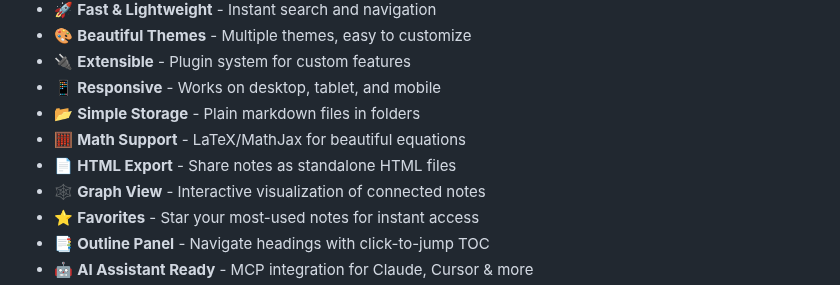
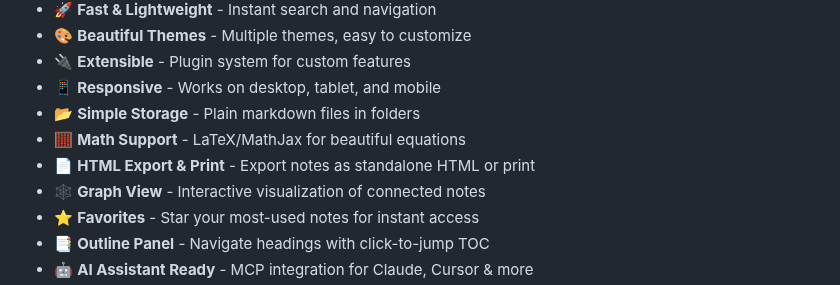
Before and after one commit to RomanKhafizianov/NoteDiscovery, a Markdown page: README.md, the part around the change. Drawn GitHub-style.

```diff
--- a/README.md
+++ b/README.md
@@ -62,7 +62,7 @@ NoteDiscovery is a **lightweight, self-hosted note-taking application** that put
 - 📱 **Responsive** - Works on desktop, tablet, and mobile
 - 📂 **Simple Storage** - Plain markdown files in folders
 - 🧮 **Math Support** - LaTeX/MathJax for beautiful equations
-- 📄 **HTML Export** - Share notes as standalone HTML files
+- 📄 **HTML Export & Print** - Export notes as standalone HTML or print
 - 🕸️ **Graph View** - Interactive visualization of connected notes
 - ⭐ **Favorites** - Star your most-used notes for instant access
 - 📑 **Outline Panel** - Navigate headings with click-to-jump TOC
```
Also changed, not shown: documentation/FEATURES.md (+7 -1 lines).
